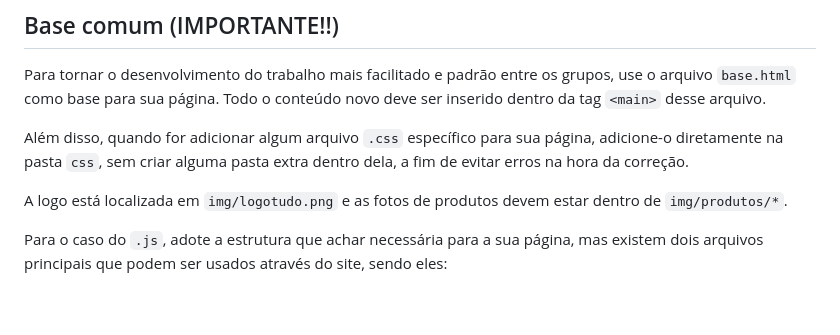
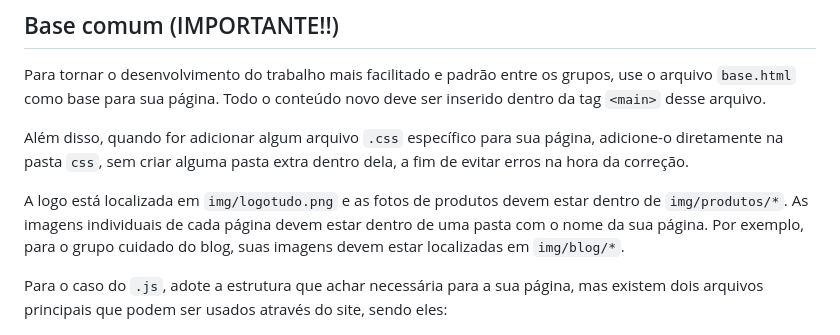
Before and after one commit to espinafr/trufilho, a Markdown page: README.md, the part around the change. GitHub-like rendering; blank space fills up the shorter version.

Commit message:
Adiciona orientação sobre imagens

```diff
--- a/README.md
+++ b/README.md
@@ -5,7 +5,7 @@ Para tornar o desenvolvimento do trabalho mais facilitado e padrão entre os gru
 
 Além disso, quando for adicionar algum arquivo `.css` específico para sua página, adicione-o diretamente na pasta `css`, sem criar alguma pasta extra dentro dela, a fim de evitar erros na hora da correção.
 
-A logo está localizada em `img/logotudo.png` e as fotos de produtos devem estar dentro de `img/produtos/*`.
+A logo está localizada em `img/logotudo.png` e as fotos de produtos devem estar dentro de `img/produtos/*`. As imagens individuais de cada página devem estar dentro de uma pasta com o nome da sua página. Por exemplo, para o grupo cuidado do blog, suas imagens devem estar localizadas em `img/blog/*`.
 
 Para o caso do `.js`, adote a estrutura que achar necessária para a sua página, mas existem dois arquivos principais que podem ser usados através do site, sendo eles:
 - `produtos.json`
```
